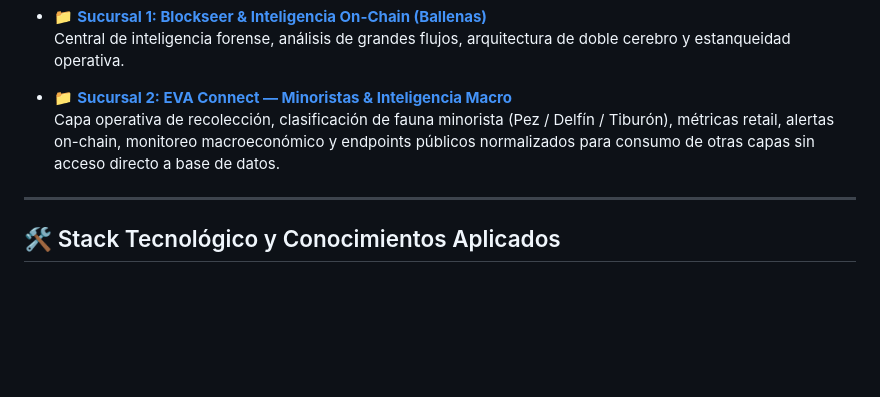
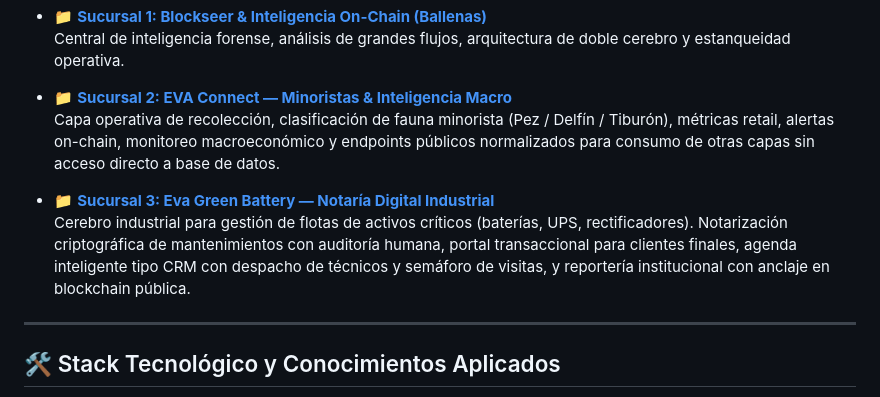
Before and after one commit to KarlosAHP/Eva_Readme, a Markdown page: README.md, the part around the change. GitHub-like rendering; blank space fills up the shorter version.

```diff
--- a/README.md
+++ b/README.md
@@ -20,6 +20,9 @@
 
 * 📁 **[Sucursal 2: EVA Connect — Minoristas & Inteligencia Macro](./README_Eva_Minoristas.md)**
   Capa operativa de recolección, clasificación de fauna minorista (Pez / Delfín / Tiburón), métricas retail, alertas on-chain, monitoreo macroeconómico y endpoints públicos normalizados para consumo de otras capas sin acceso directo a base de datos.
+
+* 📁 **[Sucursal 3: Eva Green Battery — Notaría Digital Industrial](./README_Green_battery.md)**
+  Cerebro industrial para gestión de flotas de activos críticos (baterías, UPS, rectificadores). Notarización criptográfica de mantenimientos con auditoría humana, portal transaccional para clientes finales, agenda inteligente tipo CRM con despacho de técnicos y semáforo de visitas, y reportería institucional con anclaje en blockchain pública.
 
 ---
 
```
Also changed, not shown: README_Green_battery.md (added, +136 -0 lines).
